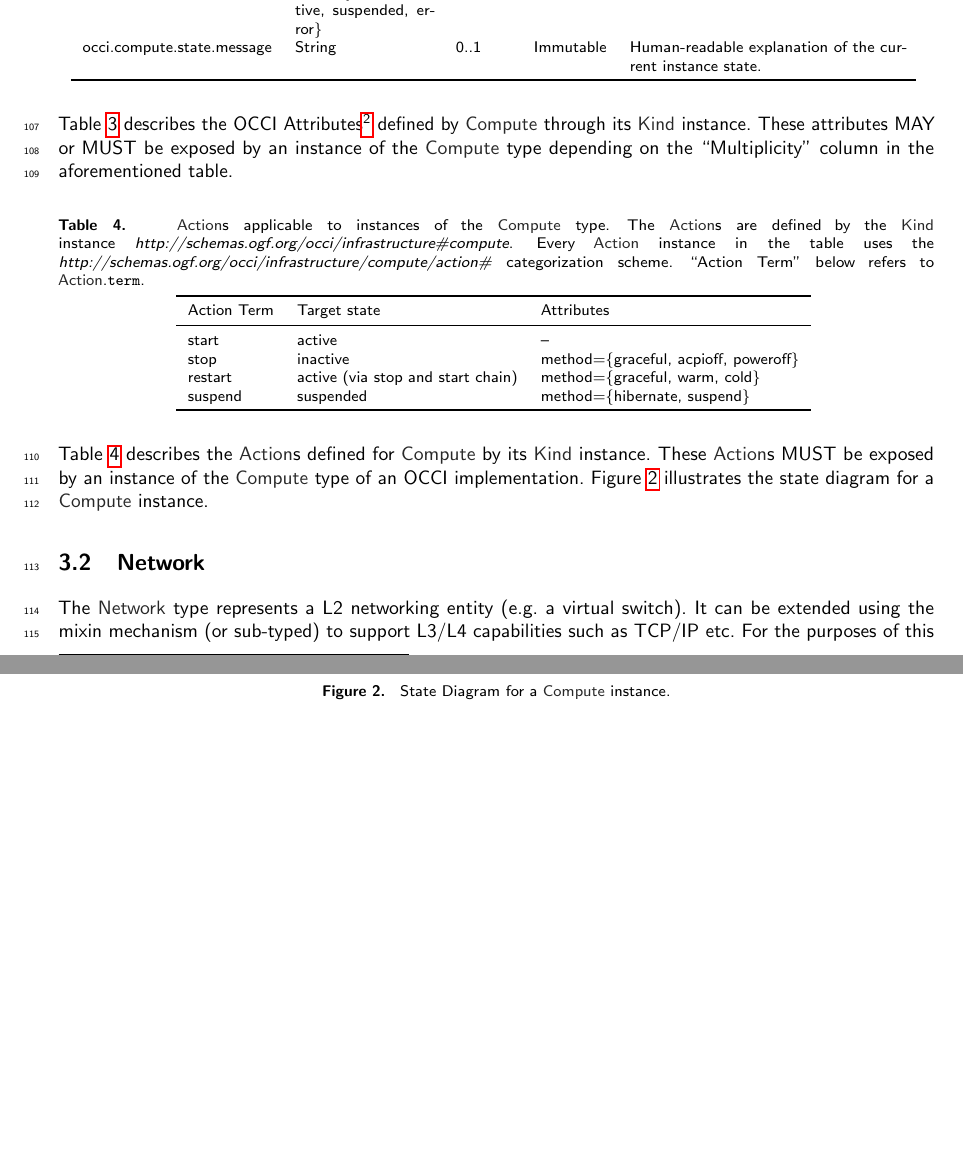
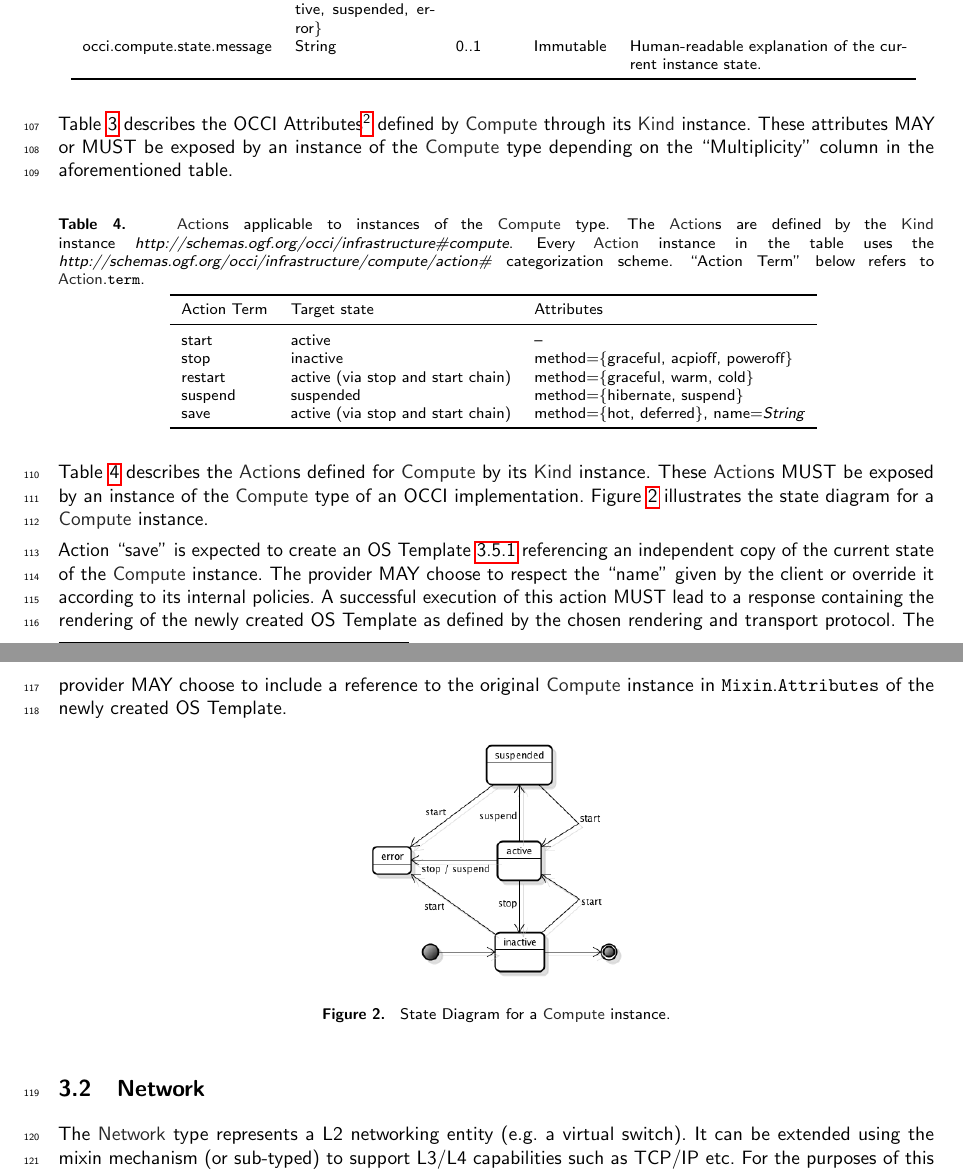
Before and after one commit to occiware/occi-wg, a LaTeX document (infrastructure.tex): two parts of pages 5 and 6 of 17, joined at a grey line, cut so that both start at the same text, the shorter picture padded with empty space. Compiled offline with pdfLaTeX.

Commit message:
[Infra] Adding `save` action to Compute
See https://trello.com/c/hx7QfI7M/74-adding-save-action-to-compute

```diff
--- a/infrastructure.tex
+++ b/infrastructure.tex
@@ -253,6 +253,7 @@ depending on the ``Multiplicity'' column in the aforementioned table.
 	stop & inactive & method=\{graceful, acpioff, poweroff\} \\
 	restart & active (via stop and start chain) & method=\{graceful, warm, cold\} \\
 	suspend & suspended & method=\{hibernate, suspend\} \\
+	save & active (via stop and start chain) & method=\{hot, deferred\}, name=\emph{String} \\
 	\botrule
 	\end{tabular}
 }
@@ -262,6 +263,14 @@ Table~\ref{tbl:compute_actions} describes the \hl{Action}s defined for
 exposed by an instance of the \hl{Compute} type of an OCCI
 implementation.  Figure~\ref{fig:compute_state} illustrates the state
 diagram for a \hl{Compute} instance.
+
+Action ``save'' is expected to create an OS Template~\ref{subsubsec:os_tpl} referencing
+an independent copy of the current state of the \hl{Compute} instance. The provider MAY choose to respect
+the ``name'' given by the client or override it according to its internal policies. A successful
+execution of this action MUST lead to a response containing the rendering of the newly
+created OS Template as defined by the chosen rendering and transport protocol.
+The provider MAY choose to include a reference to the original \hl{Compute} instance
+in {\tt Mixin}.{\tt Attributes} of the newly created OS Template.
 
 \begin{figure}[!h]
 	\centering
```
